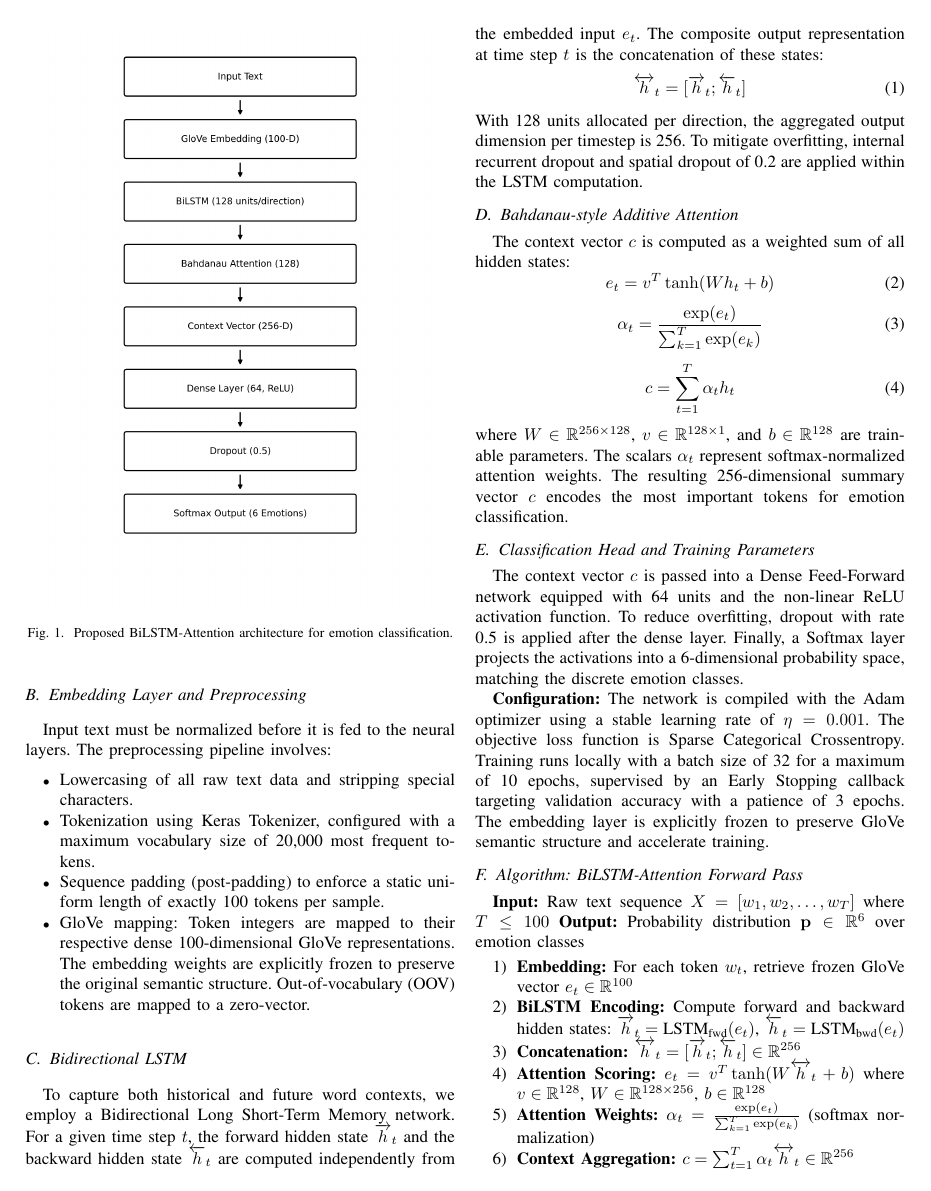
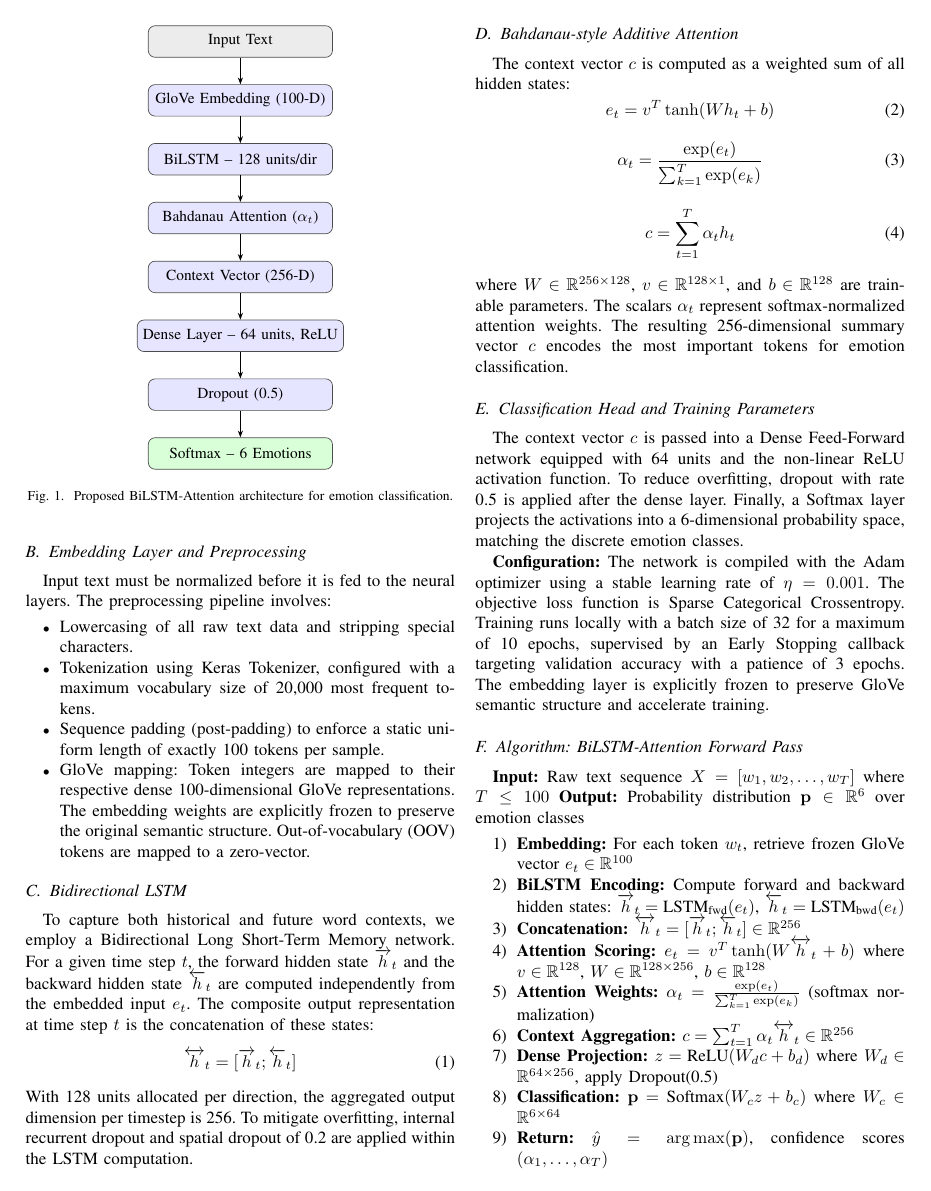
Before and after one commit to Avoy01/Emotion-Detection, a LaTeX paper (Emotion_Detection_IEEE_Format_Extended.tex): page 3 of 6. Compiled offline with pdfLaTeX.

Commit message:
Polish repo metadata, restore colorful diagram, and tag paper-ready state

```diff
--- a/Emotion_Detection_IEEE_Format_Extended.tex
+++ b/Emotion_Detection_IEEE_Format_Extended.tex
@@ -8,6 +8,8 @@
 \usepackage{xcolor}
 \usepackage{booktabs}
 \usepackage[hidelinks]{hyperref}
+\usepackage{tikz}
+\usetikzlibrary{shapes.geometric, arrows.meta, positioning}
 
 \def\BibTeX{{\rm B\kern-.05em{\sc i\kern-.025em b}\kern-.08em
     T\kern-.1667em\lower.7ex\hbox{E}\kern-.125emX}}
@@ -130,7 +132,29 @@ The proposed deep learning system is a multi-layered sequence classifier enginee
 
 \begin{figure}[!t]
 \centering
-\includegraphics[width=0.92\columnwidth]{artefacts/bilstm_attention_architecture_drawio_bw.png}
+\begin{tikzpicture}[
+  node distance=0.55cm,
+  box/.style={rectangle, rounded corners=4pt, draw=black!70,
+              fill=blue!10, minimum width=3.8cm, minimum height=0.65cm,
+              font=\small, text centered},
+  arr/.style={-{Stealth[length=4pt]}, thick}
+]
+\node[box, fill=gray!15] (input)  {Input Text};
+\node[box, below=of input]  (emb)    {GloVe Embedding (100-D)};
+\node[box, below=of emb]    (bilstm) {BiLSTM -- 128 units/dir};
+\node[box, below=of bilstm] (attn)   {Bahdanau Attention ($\alpha_t$)};
+\node[box, below=of attn]   (ctx)    {Context Vector (256-D)};
+\node[box, below=of ctx]    (dense)  {Dense Layer -- 64 units, ReLU};
+\node[box, below=of dense]  (drop)   {Dropout (0.5)};
+\node[box, below=of drop, fill=green!15]   (out)    {Softmax -- 6 Emotions};
+\draw[arr] (input)  -- (emb);
+\draw[arr] (emb)    -- (bilstm);
+\draw[arr] (bilstm) -- (attn);
+\draw[arr] (attn)   -- (ctx);
+\draw[arr] (ctx)    -- (dense);
+\draw[arr] (dense)  -- (drop);
+\draw[arr] (drop)   -- (out);
+\end{tikzpicture}
 \caption{Proposed BiLSTM-Attention architecture for emotion classification.}
 \label{fig:arch}
 \end{figure}
```
Also changed, not shown: 1 other file.
